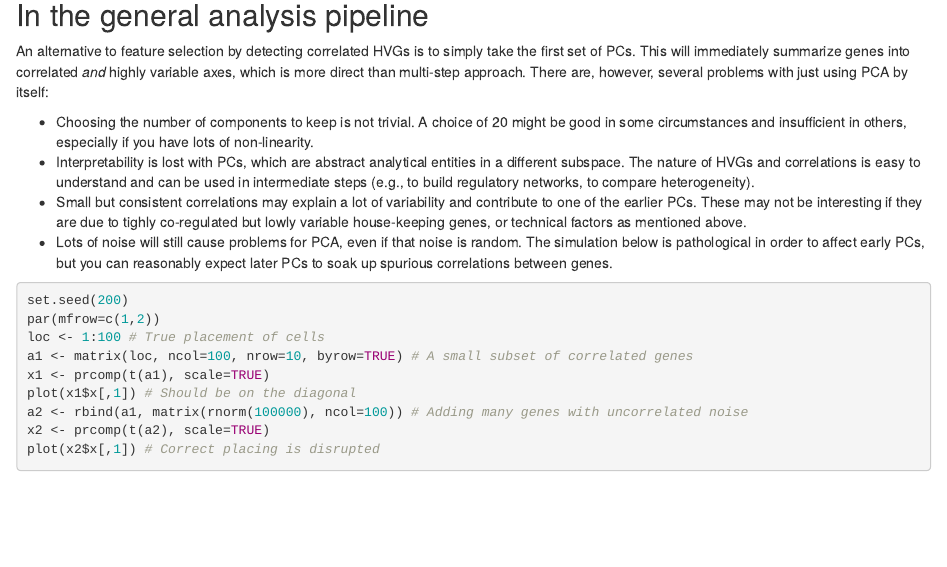
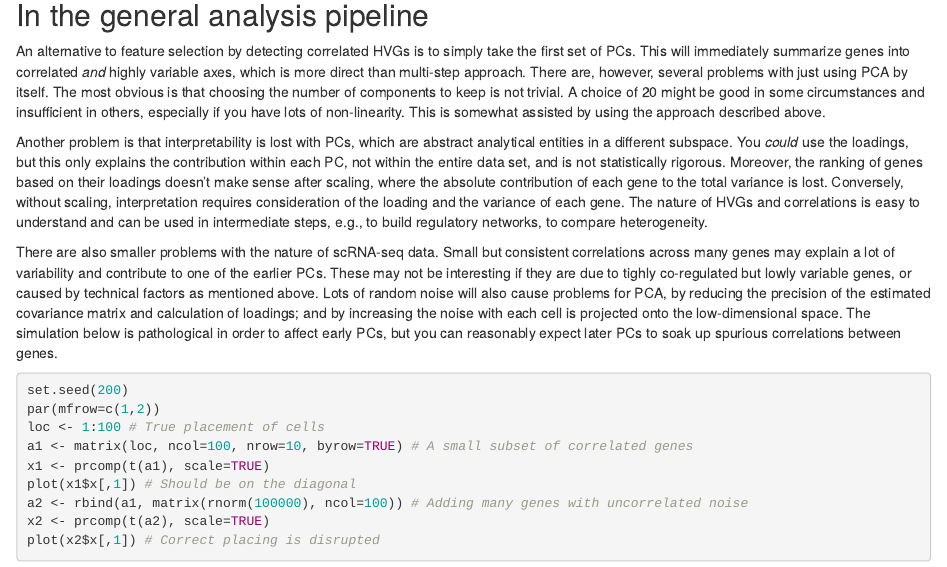
Before and after one commit to MarioniLab/MiscellaneousCode, an R Markdown document (prePCA2017/pc_test.Rmd): the page in a window 1100 px wide, from 7940 px down. Rendered offline with R 4.5, knitr and Pandoc, with nearby package versions.

Commit message:
Elaborated on some issues with PCA.

````diff
--- a/prePCA2017/pc_test.Rmd
+++ b/prePCA2017/pc_test.Rmd
@@ -257,15 +257,22 @@ heatmap.2(t(x$x[,1:chosen]), trace="none", col=bluered)
 
 An alternative to feature selection by detecting correlated HVGs is to simply take the first set of PCs.
 This will immediately summarize genes into correlated _and_ highly variable axes, which is more direct than multi-step approach.
-There are, however, several problems with just using PCA by itself:
+There are, however, several problems with just using PCA by itself.
+The most obvious is that choosing the number of components to keep is not trivial.
+A choice of 20 might be good in some circumstances and insufficient in others, especially if you have lots of non-linearity.
+This is somewhat assisted by using the approach described above.
 
-- Choosing the number of components to keep is not trivial.
-A choice of 20 might be good in some circumstances and insufficient in others, especially if you have lots of non-linearity.
-- Interpretability is lost with PCs, which are abstract analytical entities in a different subspace.
-The nature of HVGs and correlations is easy to understand and can be used in intermediate steps (e.g., to build regulatory networks, to compare heterogeneity).
-- Small but consistent correlations may explain a lot of variability and contribute to one of the earlier PCs.
-These may not be interesting if they are due to tighly co-regulated but lowly variable house-keeping genes, or technical factors as mentioned above.
-- Lots of noise will still cause problems for PCA, even if that noise is random.
+Another problem is that interpretability is lost with PCs, which are abstract analytical entities in a different subspace.
+You _could_ use the loadings, but this only explains the contribution within each PC, not within the entire data set, and is not statistically rigorous.
+Moreover, the ranking of genes based on their loadings doesn't make sense after scaling, where the absolute contribution of each gene to the total variance is lost.
+Conversely, without scaling, interpretation requires consideration of the loading and the variance of each gene.
+The nature of HVGs and correlations is easy to understand and can be used in intermediate steps, e.g., to build regulatory networks, to compare heterogeneity.
+
+There are also smaller problems with the nature of scRNA-seq data.
+Small but consistent correlations across many genes may explain a lot of variability and contribute to one of the earlier PCs.
+These may not be interesting if they are due to tighly co-regulated but lowly variable genes, or caused by technical factors as mentioned above.
+Lots of random noise will also cause problems for PCA, by reducing the precision of the estimated covariance matrix and calculation of loadings;
+and by increasing the noise with each cell is projected onto the low-dimensional space.
 The simulation below is pathological in order to affect early PCs, but you can reasonably expect later PCs to soak up spurious correlations between genes.
 
 ```{r}
````
